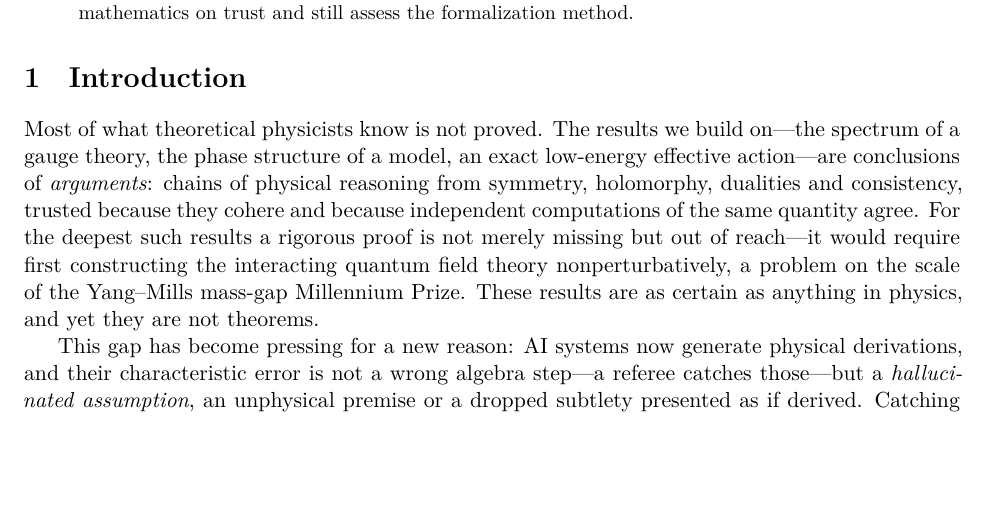
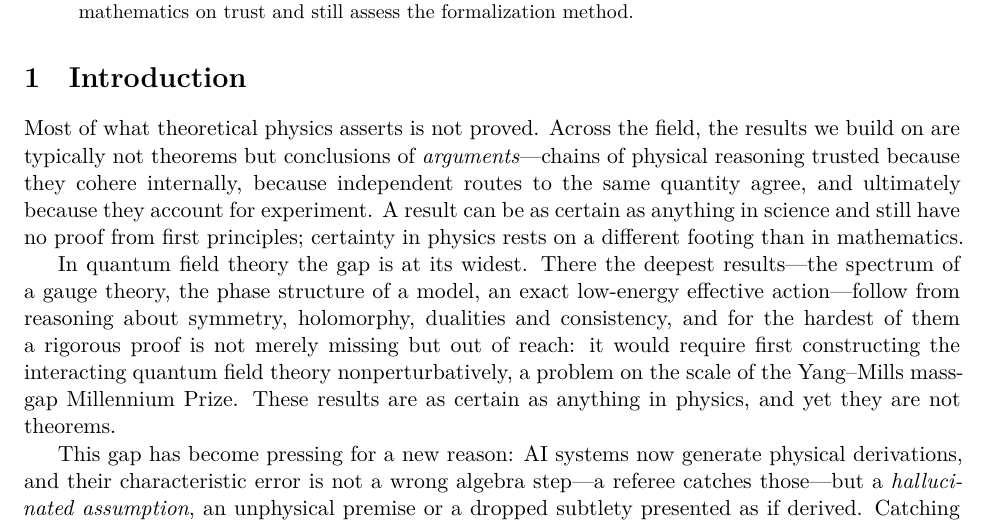
Before and after one commit to mrdouglasny/seiberg-witten, a LaTeX paper (docs/working-paper-axioms-for-physical-reasoning.tex): part of page 1 of 12 before the commit and part of page 1 of 13 after it, cut so that both start at the same text, the shorter picture padded with empty space. Compiled offline with XeLaTeX.

Commit message:
docs: split Introduction para 1 — general point first, then specialize to QFT
Para 1 had mixed the general claim (most physics results are trusted arguments, not theorems) with
QFT specifics (gauge-theory examples, the nonperturbative-construction barrier). Now two paragraphs:
first the general point across physics (certainty rests on coherence, independent agreement, and
experiment, not proof), then the QFT specialization (where even a conceivable proof is out of reach —
constructing the interacting theory, Yang–Mills mass-gap scale). PDF recompiled (12pp, clean).

Co-Authored-By: Claude Opus 4.8 (1M context) <noreply@anthropic.com>

```diff
--- a/docs/working-paper-axioms-for-physical-reasoning.tex
+++ b/docs/working-paper-axioms-for-physical-reasoning.tex
@@ -54,14 +54,20 @@ still assess the formalization method.
 
 \section{Introduction}
 
-Most of what theoretical physicists know is not proved. The results we build on---the spectrum of a
-gauge theory, the phase structure of a model, an exact low-energy effective action---are conclusions
-of \emph{arguments}: chains of physical reasoning from symmetry, holomorphy, dualities and
-consistency, trusted because they cohere and because independent computations of the same quantity
-agree. For the deepest such results a rigorous proof is not merely missing but out of reach---it
-would require first constructing the interacting quantum field theory nonperturbatively, a problem
-on the scale of the Yang--Mills mass-gap Millennium Prize. These results are as certain as anything
-in physics, and yet they are not theorems.
+Most of what theoretical physics asserts is not proved. Across the field, the results we build on
+are typically not theorems but conclusions of \emph{arguments}---chains of physical reasoning
+trusted because they cohere internally, because independent routes to the same quantity agree, and
+ultimately because they account for experiment. A result can be as certain as anything in science
+and still have no proof from first principles; certainty in physics rests on a different footing
+than in mathematics.
+
+In quantum field theory the gap is at its widest. There the deepest results---the spectrum of a
+gauge theory, the phase structure of a model, an exact low-energy effective action---follow from
+reasoning about symmetry, holomorphy, dualities and consistency, and for the hardest of them a
+rigorous proof is not merely missing but out of reach: it would require first constructing the
+interacting quantum field theory nonperturbatively, a problem on the scale of the Yang--Mills
+mass-gap Millennium Prize. These results are as certain as anything in physics, and yet they are not
+theorems.
 
 This gap has become pressing for a new reason: AI systems now generate physical derivations, and
 their characteristic error is not a wrong algebra step---a referee catches those---but a
```
Also changed, not shown: docs/working-paper-axioms-for-physical-reasoning.md (+14 -8 lines), docs/working-paper-axioms-for-physical-reasoning.pdf.
